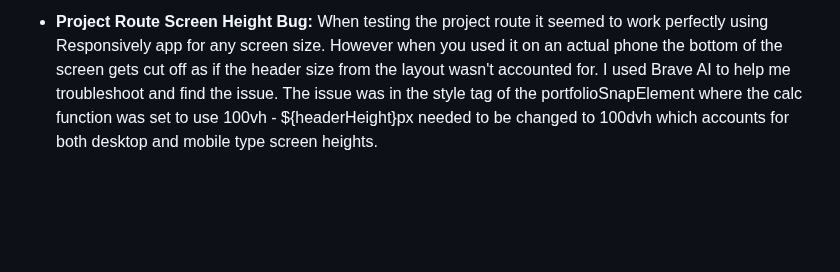
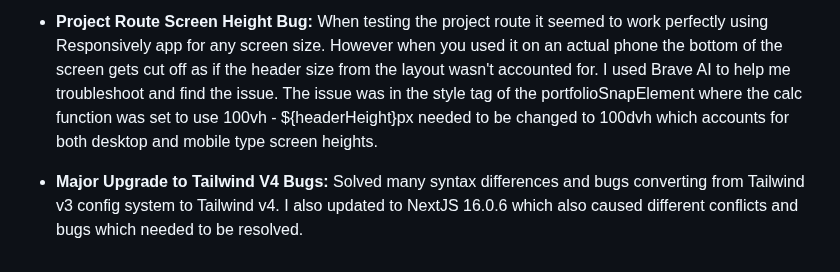
Before and after one commit to Sc1entifik/PortfolioSite, a Markdown page: CHANGELOG.md, the part around the change. GitHub-like rendering; blank space fills up the shorter version.

```diff
--- a/CHANGELOG.md
+++ b/CHANGELOG.md
@@ -97,3 +97,5 @@
 - **Projects Navigation Runtime Error:** When navigating to or away from the Projects page via the <Link> tags the useScrollTransition custom hook triggered a runtime error. I eliminated this by using ? operator instead of ! everywhere it called scrollRef.current ! in that hook.
 
 - **Project Route Screen Height Bug:** When testing the project route it seemed to work perfectly using Responsively app for any screen size. However when you used it on an actual phone the bottom of the screen gets cut off as if the header size from the layout wasn't accounted for. I used Brave AI to help me troubleshoot and find the issue. The issue was in the style tag of the portfolioSnapElement where the calc function was set to use 100vh - ${headerHeight}px needed to be changed to 100dvh which accounts for both desktop and mobile type screen heights.
+
+- **Major Upgrade to Tailwind V4 Bugs:** Solved many syntax differences and bugs converting from Tailwind v3 config system to Tailwind v4. I also updated to NextJS 16.0.6 which also caused different conflicts and bugs which needed to be resolved.
```
